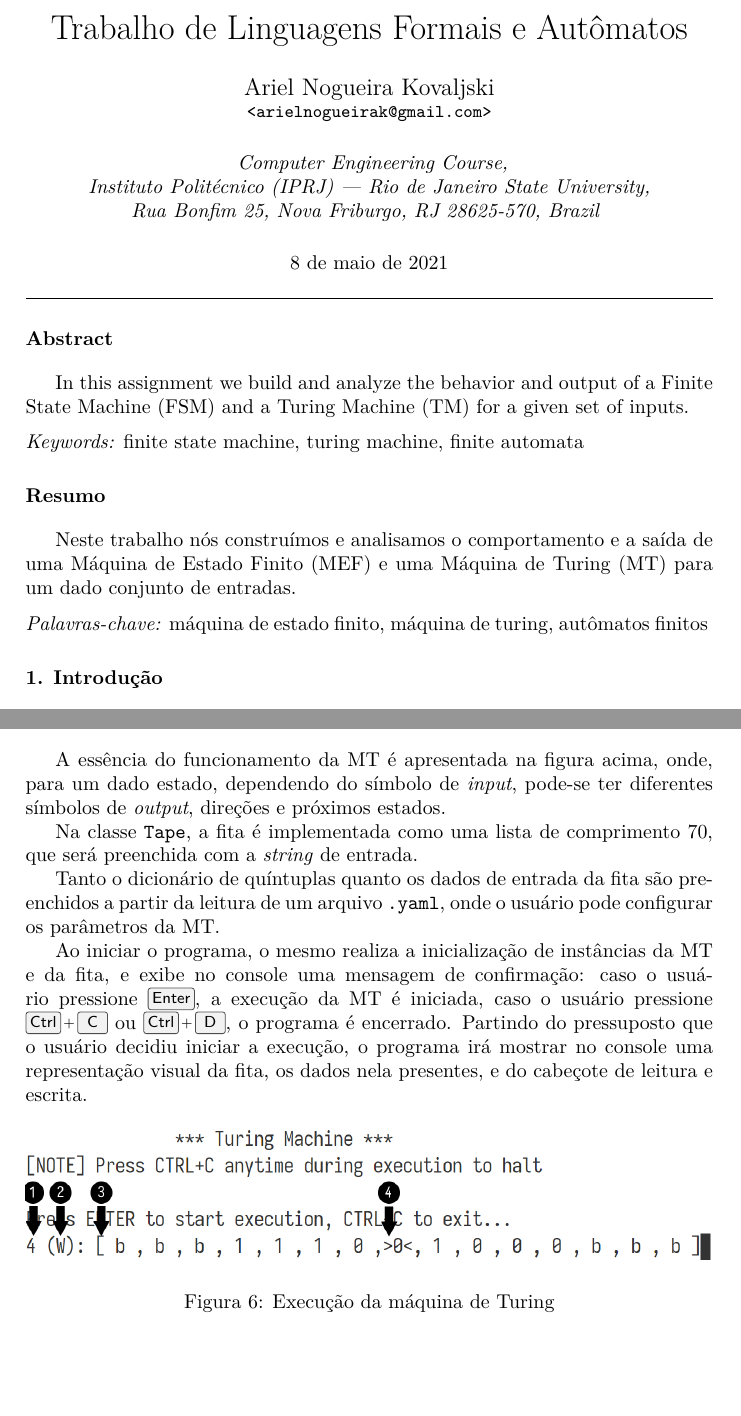
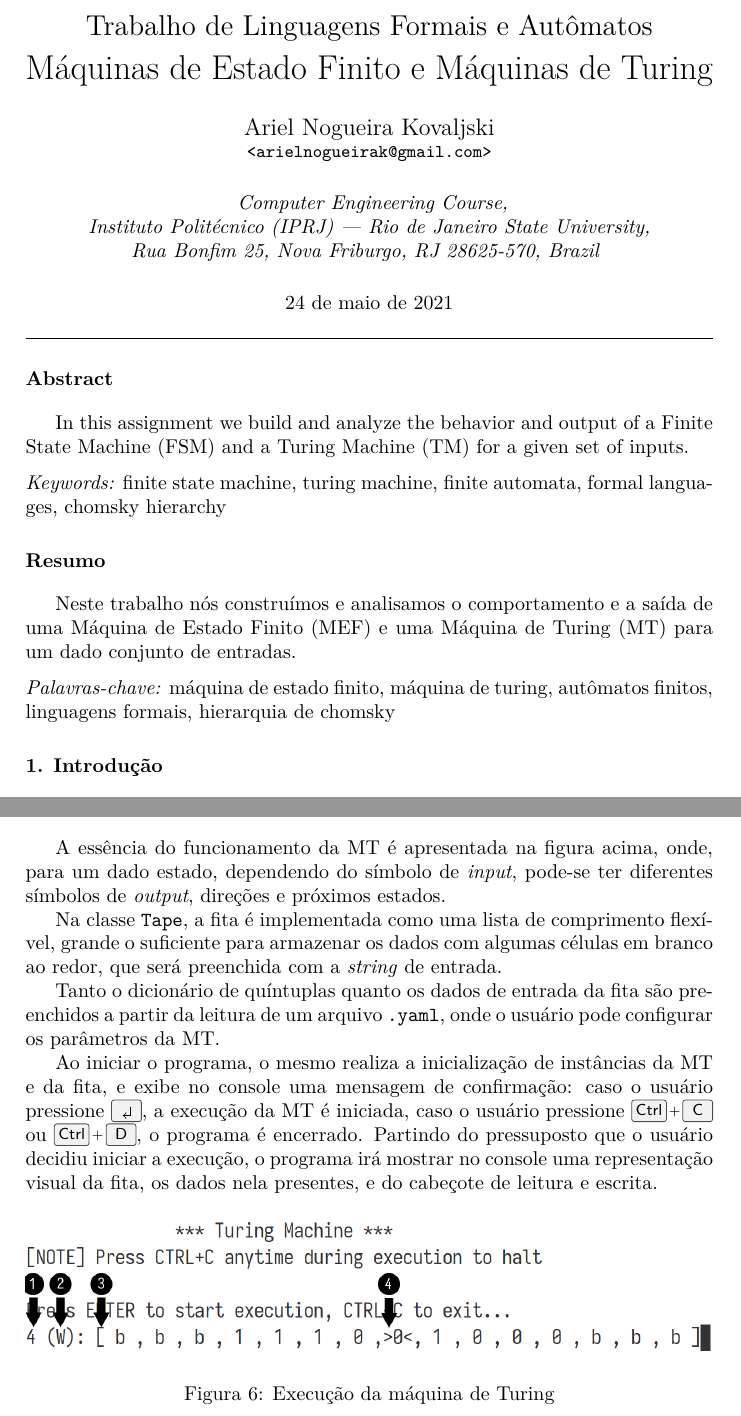
Before and after one commit to ANK-dev/LFA-Trabalho1, a LaTeX document (article/main.tex, which reads article/sections/body.tex, article/sections/front_matter.tex): two parts of pages 1 and 6 of 13, joined at a grey line, cut so that both start at the same text, the shorter picture padded with empty space. Compiled offline with pdfLaTeX.

Commit message:
Small adjustments

```diff
--- a/article/main.tex
+++ b/article/main.tex
@@ -41,8 +41,8 @@
 }
 
 \author{Ariel Nogueira Kovaljski}
-\title{Trabalho de Linguagens Formais e Autômatos}
-\date{8 de maio de 2021}
+\title{Máquinas de Estado Finito e Máquinas de Turing}
+\date{24 de maio de 2021}
 
 \begin{document}
     \input{sections/front_matter}
--- a/article/sections/body.tex
+++ b/article/sections/body.tex
@@ -186,8 +186,9 @@ A essência do funcionamento da MT é apresentada na figura acima, onde, para um
 dado estado, dependendo do símbolo de \textit{input}, pode-se ter diferentes
 símbolos de \textit{output}, direções e próximos estados.
 
-Na classe \verb|Tape|, a fita é implementada como uma lista de comprimento 70,
-que será preenchida com a \textit{string} de entrada.
+Na classe \verb|Tape|, a fita é implementada como uma lista de comprimento
+flexível, grande o suficiente para armazenar os dados com algumas células em
+branco ao redor, que será preenchida com a \textit{string} de entrada.
 
 Tanto o dicionário de quíntuplas quanto os dados de entrada da fita são
 preenchidos a partir da leitura de um arquivo \verb|.yaml|, onde o usuário pode
@@ -195,8 +196,8 @@ configurar os parâmetros da MT.
 
 Ao iniciar o programa, o mesmo realiza a inicialização de instâncias da MT e da
 fita, e exibe no console uma mensagem de confirmação: caso o usuário pressione
-\keys{\enter}, a execução da MT é iniciada, caso o usuário pressione
-\linebreak \keys{\ctrl+C} ou \keys{\ctrl+D}, o programa é encerrado. Partindo do
+\keys{\return}, a execução da MT é iniciada, caso o usuário pressione
+\keys{\ctrl+C} ou \keys{\ctrl+D}, o programa é encerrado. Partindo do
 pressuposto que o usuário decidiu iniciar a execução, o programa irá mostrar no
 console uma representação visual da fita, os dados nela presentes, e do cabeçote
 de leitura e escrita.
--- a/article/sections/front_matter.tex
+++ b/article/sections/front_matter.tex
@@ -1,5 +1,8 @@
 \begin{center}
     \makeatletter
+
+        {\Large Trabalho de Linguagens Formais e Autômatos \par}
+
         {\LARGE \@title \par}
 
         \vspace{0.5cm}
@@ -31,7 +34,8 @@ State Machine (FSM) and a Turing Machine (TM) for a given set of inputs.
 
 \medskip
 \noindent
-\textit{Keywords:} finite state machine, turing machine, finite automata
+\textit{Keywords:} finite state machine, turing machine, finite automata,
+formal languages, chomsky hierarchy
 
 \section*{Resumo}
 
@@ -42,4 +46,4 @@ conjunto de entradas.
 \medskip
 \noindent
 \textit{Palavras-chave:} máquina de estado finito, máquina de turing, autômatos
-finitos
+finitos, linguagens formais, hierarquia de chomsky
```
Also changed, not shown: article/output/main.pdf, article/sections/body.tex (20 more changed lines).
